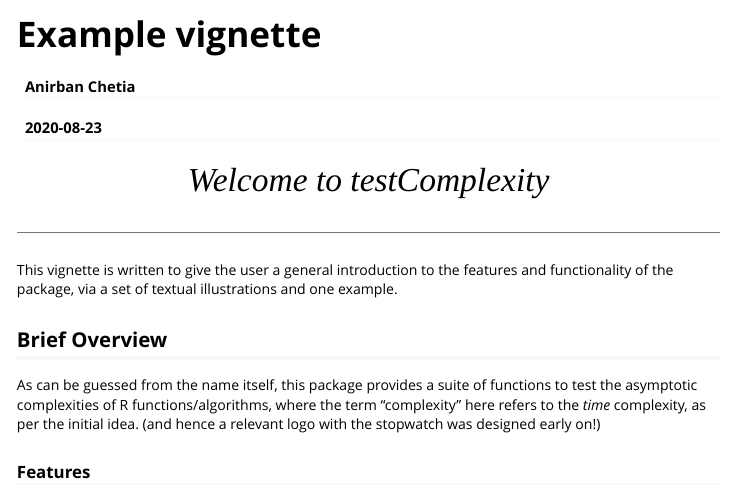
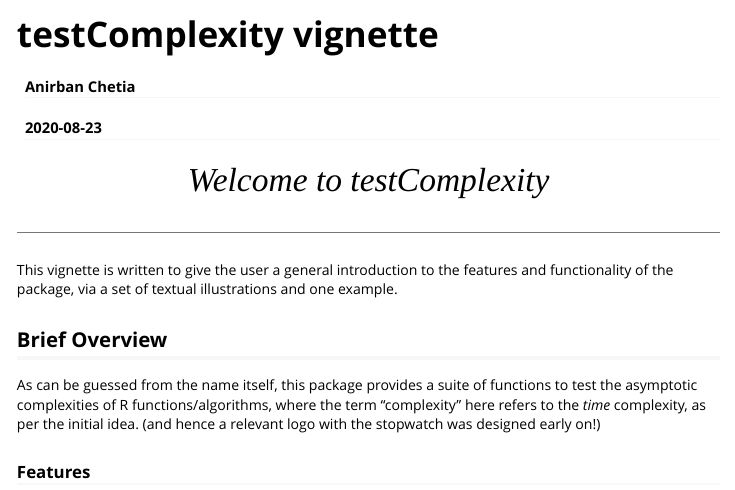
Before and after one commit to Anirban166/testComplexity, an R Markdown document (vignettes/testComplexity.Rmd): the page in a window 1100 px wide, from its top. Rendered offline with R 4.5, knitr and Pandoc, with nearby package versions; some code elsewhere in the file could not run offline; long lines of code are wrapped.

Commit message:
Rename example vignette to package name to distinguish from the articles section (and get emplaced in the 'Get started' section)

```diff
--- a/vignettes/_Example.Rmd
+++ b/vignettes/testComplexity.Rmd
@@ -1,10 +1,10 @@
 ---
-title: "Example vignette"
+title: "testComplexity vignette"
 author: "Anirban Chetia"
 date: "`r Sys.Date()`"
 output: rmarkdown::html_vignette
 vignette: >
-  %\VignetteIndexEntry{Example vignette}
+  %\VignetteIndexEntry{testComplexity vignette}
   %\VignetteEngine{knitr::rmarkdown}
   %\VignetteEncoding{UTF-8}
 ---
```
